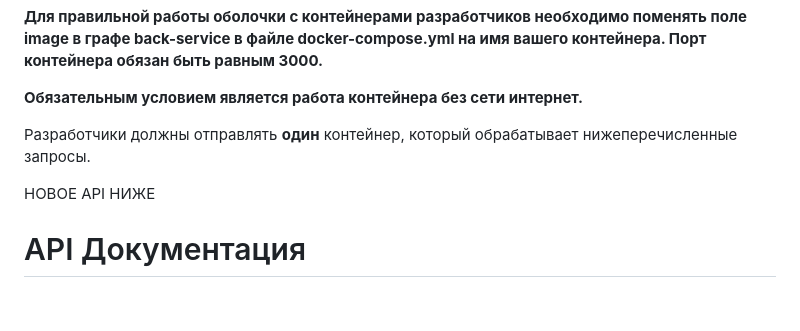
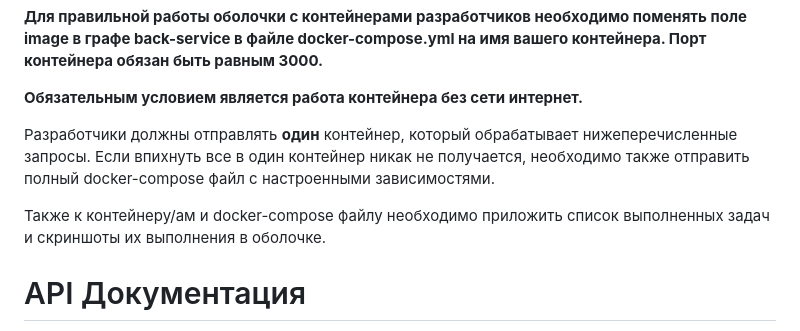
Before and after one commit to Zhilg/Dvizhenie, a Markdown page: README.md, the part around the change. GitHub-like rendering; blank space fills up the shorter version.

```diff
--- a/README.md
+++ b/README.md
@@ -6,11 +6,9 @@
 
 **Обязательным условием является работа контейнера без сети интернет.**
 
-Разработчики должны отправлять **один** контейнер, который обрабатывает нижеперечисленные запросы.
+Разработчики должны отправлять **один** контейнер, который обрабатывает нижеперечисленные запросы. Если впихнуть все в один контейнер никак не получается, необходимо также отправить полный docker-compose файл с настроенными зависимостями.
 
-
-
-НОВОЕ API НИЖЕ
+Также к контейнеру/ам и docker-compose файлу необходимо приложить список выполненных задач и скриншоты их выполнения в оболочке.
 
 API Документация
 ===========================================================================
```
